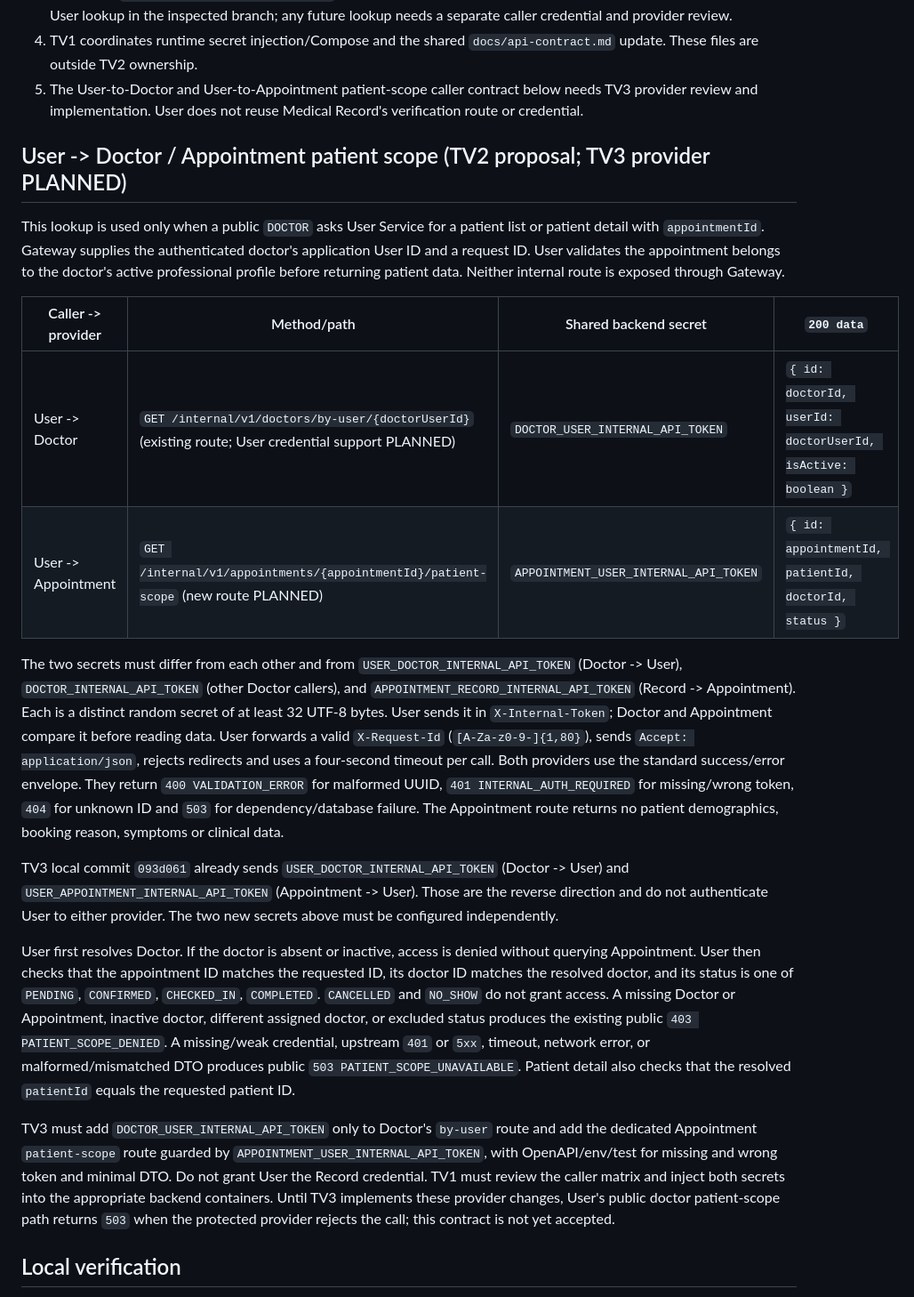
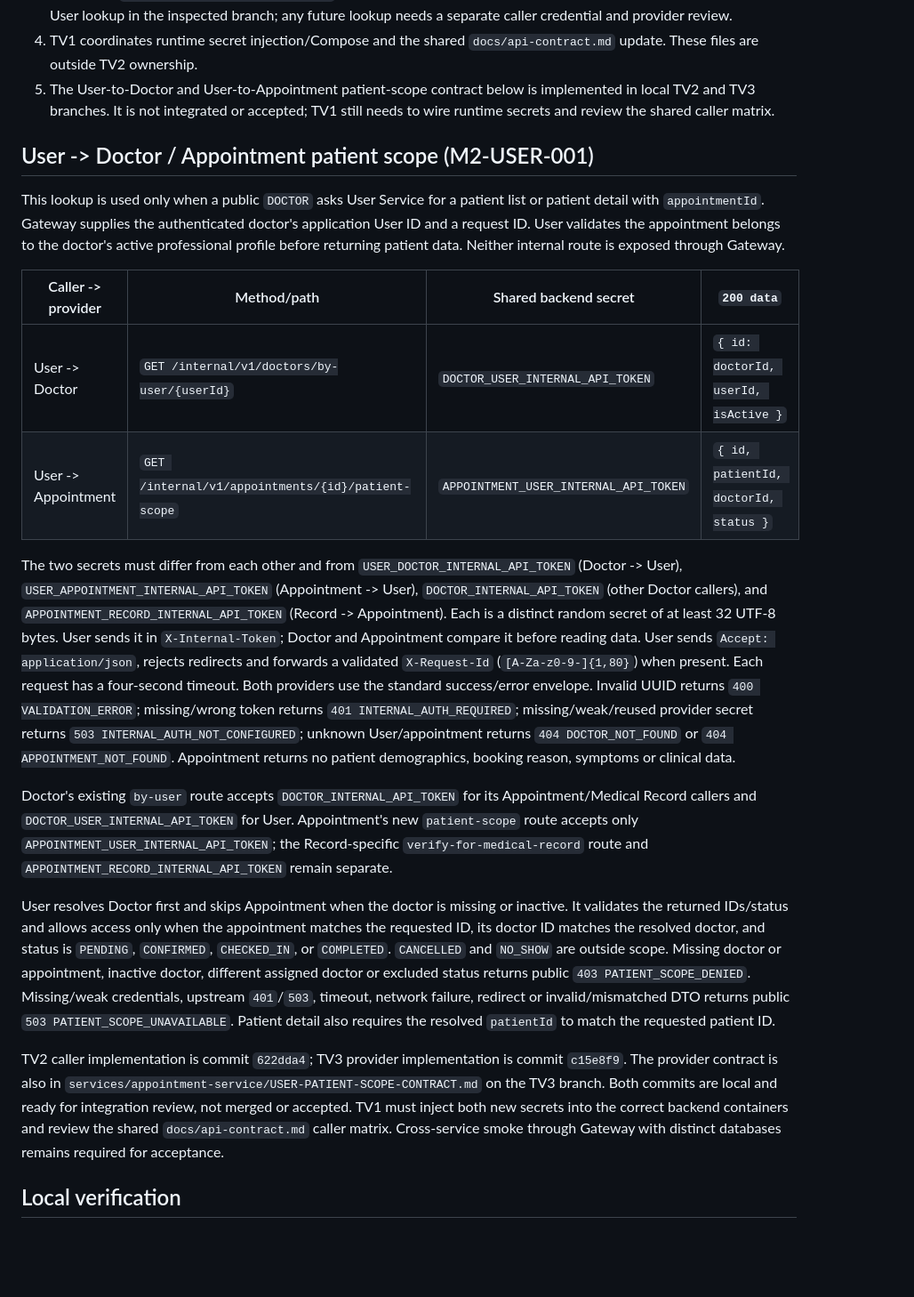
Before and after one commit to WilliamsHugh/ClinicAppoiment, a Markdown page: services/user-service/INTERNAL-LOOKUP-CONTRACT.md, the part around the change. Shown at 89% size. Drawn GitHub-style; blank space fills up the shorter version.

Commit message:
docs(user): align patient scope contract with TV3

```diff
--- a/services/user-service/INTERNAL-LOOKUP-CONTRACT.md
+++ b/services/user-service/INTERNAL-LOOKUP-CONTRACT.md
@@ -49,11 +49,11 @@ not as a valid user/patient or an empty schedule.
    any future lookup needs a separate caller credential and provider review.
 4. TV1 coordinates runtime secret injection/Compose and the shared
    `docs/api-contract.md` update. These files are outside TV2 ownership.
-5. The User-to-Doctor and User-to-Appointment patient-scope caller contract
-   below needs TV3 provider review and implementation. User does not reuse
-   Medical Record's verification route or credential.
+5. The User-to-Doctor and User-to-Appointment patient-scope contract below is
+   implemented in local TV2 and TV3 branches. It is not integrated or accepted;
+   TV1 still needs to wire runtime secrets and review the shared caller matrix.
 
-## User -> Doctor / Appointment patient scope (TV2 proposal; TV3 provider PLANNED)
+## User -> Doctor / Appointment patient scope (M2-USER-001)
 
 This lookup is used only when a public `DOCTOR` asks User Service for a patient
 list or patient detail with `appointmentId`. Gateway supplies the authenticated
@@ -63,46 +63,49 @@ data. Neither internal route is exposed through Gateway.
 
 | Caller -> provider | Method/path | Shared backend secret | `200 data` |
 | --- | --- | --- | --- |
-| User -> Doctor | `GET /internal/v1/doctors/by-user/{doctorUserId}` (existing route; User credential support PLANNED) | `DOCTOR_USER_INTERNAL_API_TOKEN` | `{ id: doctorId, userId: doctorUserId, isActive: boolean }` |
-| User -> Appointment | `GET /internal/v1/appointments/{appointmentId}/patient-scope` (new route PLANNED) | `APPOINTMENT_USER_INTERNAL_API_TOKEN` | `{ id: appointmentId, patientId, doctorId, status }` |
+| User -> Doctor | `GET /internal/v1/doctors/by-user/{userId}` | `DOCTOR_USER_INTERNAL_API_TOKEN` | `{ id: doctorId, userId, isActive }` |
+| User -> Appointment | `GET /internal/v1/appointments/{id}/patient-scope` | `APPOINTMENT_USER_INTERNAL_API_TOKEN` | `{ id, patientId, doctorId, status }` |
 
 The two secrets must differ from each other and from `USER_DOCTOR_INTERNAL_API_TOKEN`
-(Doctor -> User), `DOCTOR_INTERNAL_API_TOKEN` (other Doctor callers), and
+(Doctor -> User), `USER_APPOINTMENT_INTERNAL_API_TOKEN` (Appointment -> User),
+`DOCTOR_INTERNAL_API_TOKEN` (other Doctor callers), and
 `APPOINTMENT_RECORD_INTERNAL_API_TOKEN` (Record -> Appointment). Each is a
 distinct random secret of at least 32 UTF-8 bytes. User sends it in
 `X-Internal-Token`; Doctor and Appointment compare it before reading data.
-User forwards a valid `X-Request-Id` (`[A-Za-z0-9-]{1,80}`), sends
-`Accept: application/json`, rejects redirects and uses a four-second timeout
-per call. Both providers use the standard success/error envelope. They return
-`400 VALIDATION_ERROR` for malformed UUID, `401 INTERNAL_AUTH_REQUIRED` for
-missing/wrong token, `404` for unknown ID and `503` for dependency/database
-failure. The Appointment route returns no patient demographics, booking reason,
-symptoms or clinical data.
+User sends `Accept: application/json`, rejects redirects and forwards a
+validated `X-Request-Id` (`[A-Za-z0-9-]{1,80}`) when present. Each request has
+a four-second timeout. Both providers use the standard success/error
+envelope. Invalid UUID returns `400 VALIDATION_ERROR`; missing/wrong token
+returns `401 INTERNAL_AUTH_REQUIRED`; missing/weak/reused provider secret
+returns `503 INTERNAL_AUTH_NOT_CONFIGURED`; unknown User/appointment returns
+`404 DOCTOR_NOT_FOUND` or `404 APPOINTMENT_NOT_FOUND`. Appointment returns no
+patient demographics, booking reason, symptoms or clinical data.
 
-TV3 local commit `093d061` already sends `USER_DOCTOR_INTERNAL_API_TOKEN`
-(Doctor -> User) and `USER_APPOINTMENT_INTERNAL_API_TOKEN` (Appointment ->
-User). Those are the reverse direction and do not authenticate User to either
-provider. The two new secrets above must be configured independently.
+Doctor's existing `by-user` route accepts `DOCTOR_INTERNAL_API_TOKEN` for its
+Appointment/Medical Record callers and `DOCTOR_USER_INTERNAL_API_TOKEN` for
+User. Appointment's new `patient-scope` route accepts only
+`APPOINTMENT_USER_INTERNAL_API_TOKEN`; the Record-specific
+`verify-for-medical-record` route and `APPOINTMENT_RECORD_INTERNAL_API_TOKEN`
+remain separate.
 
-User first resolves Doctor. If the doctor is absent or inactive, access is
-denied without querying Appointment. User then checks that the appointment ID
-matches the requested ID, its doctor ID matches the resolved doctor, and its
-status is one of `PENDING`, `CONFIRMED`, `CHECKED_IN`, `COMPLETED`. `CANCELLED`
-and `NO_SHOW` do not grant access. A missing Doctor or Appointment, inactive
-doctor, different assigned doctor, or excluded status produces the existing
-public `403 PATIENT_SCOPE_DENIED`. A missing/weak credential, upstream `401`
-or `5xx`, timeout, network error, or malformed/mismatched DTO produces public
-`503 PATIENT_SCOPE_UNAVAILABLE`. Patient detail also checks that the resolved
-`patientId` equals the requested patient ID.
+User resolves Doctor first and skips Appointment when the doctor is missing or
+inactive. It validates the returned IDs/status and allows access only when the
+appointment matches the requested ID, its doctor ID matches the resolved doctor,
+and status is `PENDING`, `CONFIRMED`, `CHECKED_IN`, or `COMPLETED`. `CANCELLED`
+and `NO_SHOW` are outside scope. Missing doctor or appointment, inactive doctor,
+different assigned doctor or excluded status returns public
+`403 PATIENT_SCOPE_DENIED`. Missing/weak credentials, upstream `401`/`503`,
+timeout, network failure, redirect or invalid/mismatched DTO returns public
+`503 PATIENT_SCOPE_UNAVAILABLE`. Patient detail also requires the resolved
+`patientId` to match the requested patient ID.
 
-TV3 must add `DOCTOR_USER_INTERNAL_API_TOKEN` only to Doctor's `by-user`
-route and add the dedicated Appointment `patient-scope` route guarded by
-`APPOINTMENT_USER_INTERNAL_API_TOKEN`, with OpenAPI/env/test for missing and
-wrong token and minimal DTO. Do not grant User the Record credential. TV1 must
-review the caller matrix and inject both secrets into the appropriate backend
-containers. Until TV3 implements these provider changes, User's public doctor
-patient-scope path returns `503` when the protected provider rejects the call;
-this contract is not yet accepted.
+TV2 caller implementation is commit `622dda4`; TV3 provider implementation is
+commit `c15e8f9`. The provider contract is also in
+`services/appointment-service/USER-PATIENT-SCOPE-CONTRACT.md` on the TV3 branch.
+Both commits are local and ready for integration review, not merged or accepted.
+TV1 must inject both new secrets into the correct backend containers and review
+the shared `docs/api-contract.md` caller matrix. Cross-service smoke through
+Gateway with distinct databases remains required for acceptance.
 
 ## Local verification
 
```
